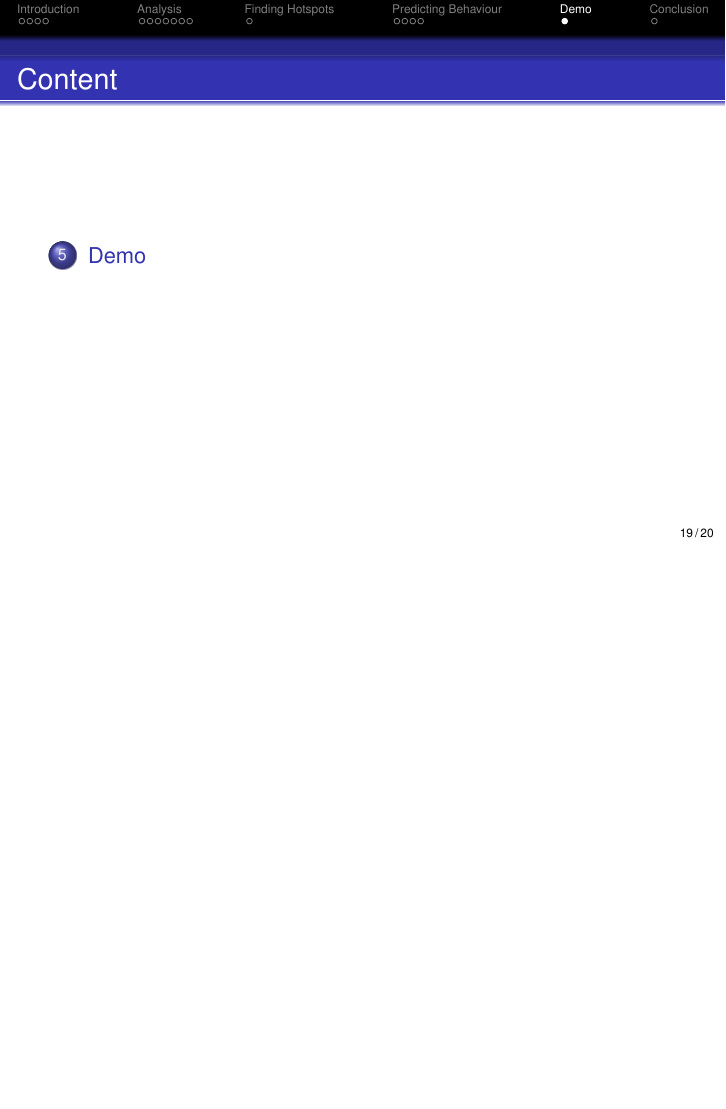
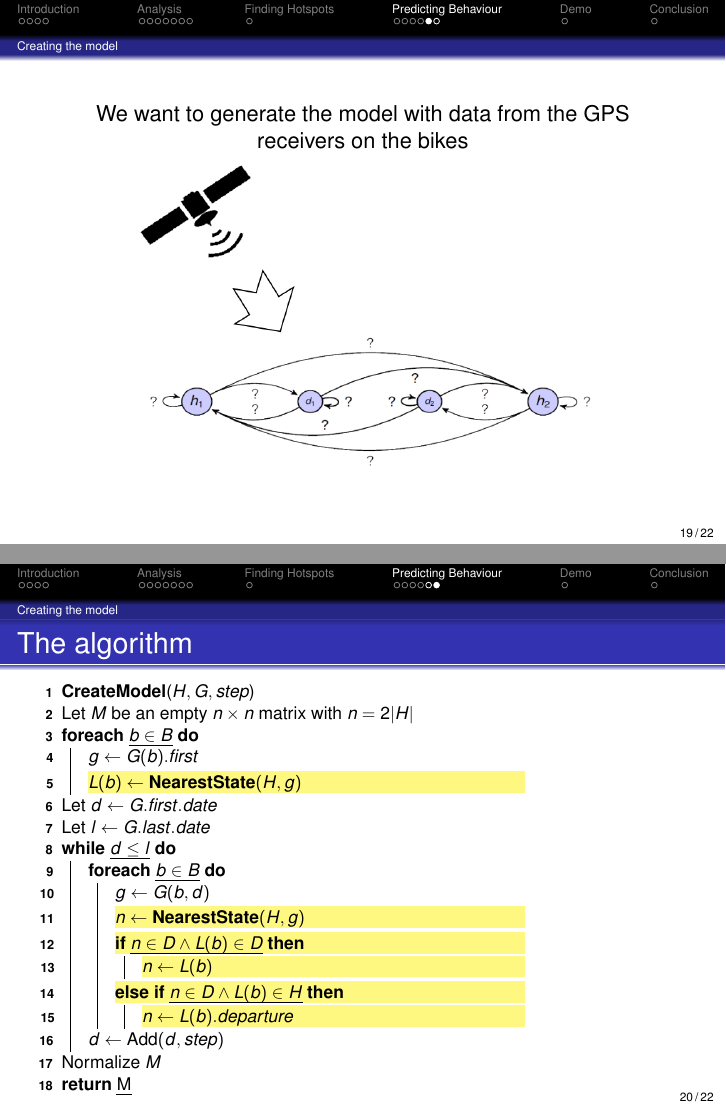
Before and after one commit to sw701e14/report, LaTeX slides (presentation/presentation.tex, which reads presentation/slides/generate_markov_algorithm.tex, presentation/slides/predicting_behaviour.tex): page 19 of 20 before the commit and pages 19 and 20 of 22 after it, the two joined at a grey line, the shorter picture padded with empty space. Compiled offline with pdfLaTeX.

Commit message:
generating the model

```diff
--- a/presentation/presentation.tex
+++ b/presentation/presentation.tex
@@ -4,8 +4,10 @@
 \usepackage{ulem}
 \usepackage{subcaption}
 \captionsetup{compatibility=false}
-\usepackage[linesnumbered]{algorithm2e}
+\usepackage[lined,commentsnumbered,linesnumbered]{algorithm2e}
 \usepackage{multicol}
+
+\usepackage{xcolor}
 
 \newcommand{\linespace}{\vspace{1em}}
 
--- /dev/null
+++ b/presentation/slides/generate_markov_algorithm.tex
@@ -0,0 +1,38 @@
+\def\HiLi{\leavevmode\rlap{\hbox to \hsize{\color{yellow!50}\leaders\hrule height .8\baselineskip depth .5ex\hfill}}}
+
+
+\scalebox{0.8}{
+
+\begin{algorithm}[H]
+\SetAlgoNoEnd
+\textbf{CreateModel}($H, G, step$)\\
+Let $M$ be an empty $n \times n$ matrix with $n = 2|H|$ \\
+\ForEach{$b \in B$}
+	{
+	$g \leftarrow G(b).first$\\
+\HiLi	$L(b) \leftarrow \textbf{NearestState}(H, g)$
+	}
+ Let $d \leftarrow G.first.date$\\
+Let $l \leftarrow G.last.date$\\
+\While{$d \leq l$}
+	{
+	\ForEach{$b \in B$}
+		{
+		$g \leftarrow G(b, d)$\\
+\HiLi		$n \leftarrow \textbf{NearestState}(H, g)$\\
+\HiLi		\If{$n \in D \wedge L(b) \in D$}
+			{
+\HiLi		$n \leftarrow L(b)$
+			}
+\HiLi		\ElseIf{$n \in D \wedge L(b) \in H$}
+			{
+\HiLi			$n \leftarrow L(b).departure$
+			}
+		}
+	$d \leftarrow \text{Add}(d, step)$
+	}
+Normalize $M$\\
+\Return{M}
+\end{algorithm}
+
+}
--- a/presentation/slides/predicting_behaviour.tex
+++ b/presentation/slides/predicting_behaviour.tex
@@ -17,3 +17,19 @@
 \begin{frame}{Departure state model}
 \input{slides/markov_model_complex}
 \end{frame}
+
+\subsection{Creating the model}
+
+\begin{frame}{}
+
+\begin{center}
+We want to generate the model with data from the GPS receivers on the bikes
+
+\includegraphics[width=0.8\linewidth]{graphics/build_the_model}
+\end{center}
+
+\end{frame}
+
+\begin{frame}{The algorithm}
+\input{slides/generate_markov_algorithm}
+\end{frame}
```
Also changed, not shown: presentation/slides/markov_model_complex-empty.tex (added, +32 -0 lines), presentation/graphics/build_the_model.png (added), presentation/slides/predicting_behaviour.tex (2 more changed lines).
